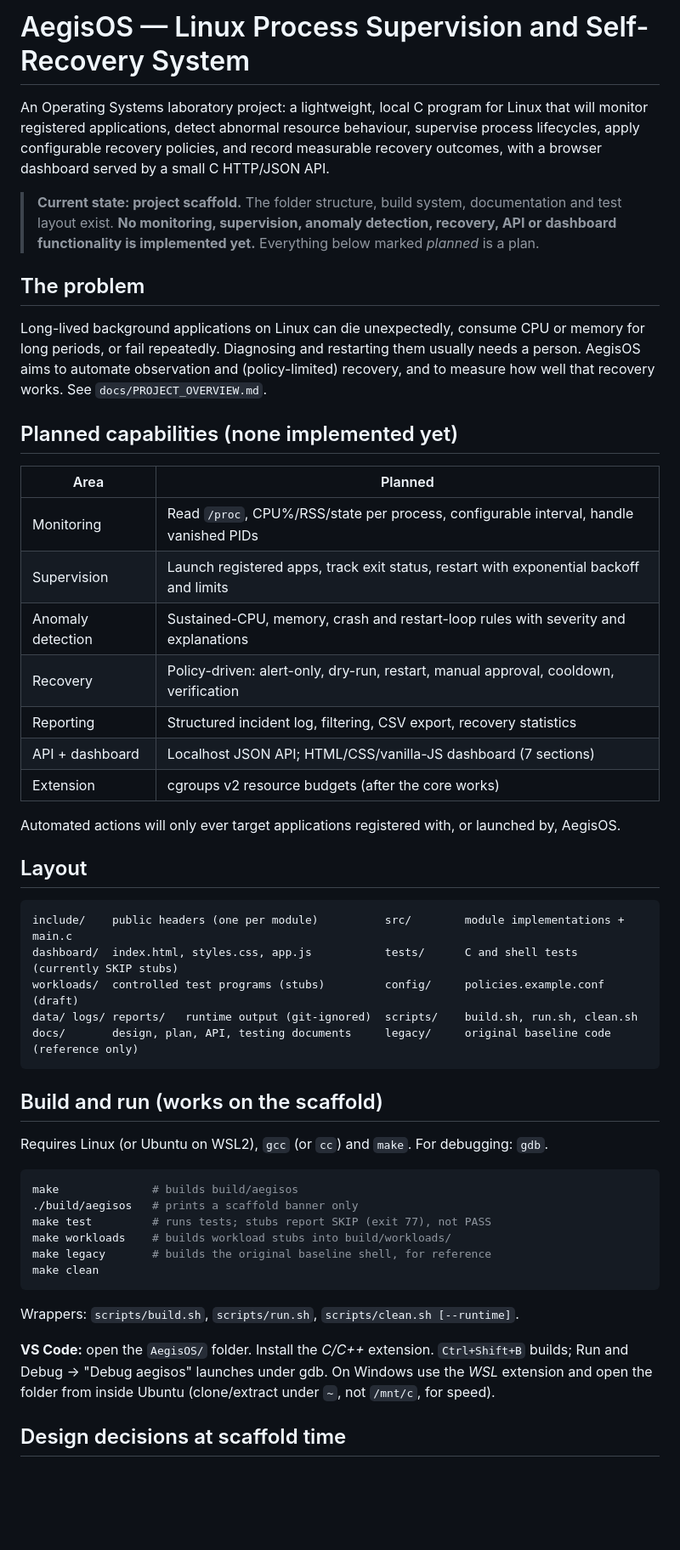
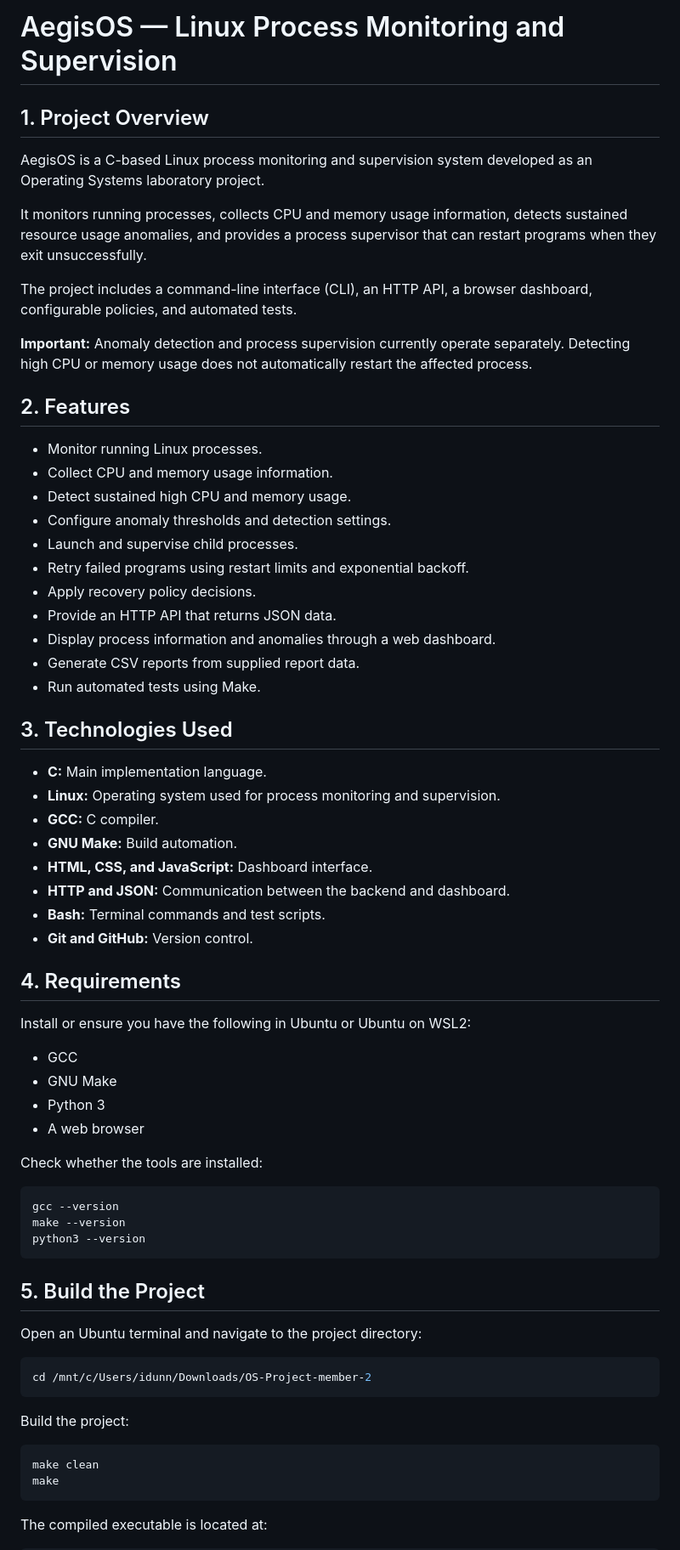
Before and after one commit to AsmiC18/OS-Project, a Markdown page: README.md, the part around one of its changes. Shown at 85% size. Drawn GitHub-style; blank space fills up the shorter version.

````diff
--- a/README.md
+++ b/README.md
@@ -1,63 +1,71 @@
-# AegisOS — Linux Process Supervision and Self-Recovery System
+# AegisOS — Linux Process Monitoring and Supervision
 
-An Operating Systems laboratory project: a lightweight, local C program for Linux that will
-monitor registered applications, detect abnormal resource behaviour, supervise process
-lifecycles, apply configurable recovery policies, and record measurable recovery outcomes,
-with a browser dashboard served by a small C HTTP/JSON API.
+## 1. Project Overview
 
-> **Current state: project scaffold.** The folder structure, build system, documentation
-> and test layout exist. **No monitoring, supervision, anomaly detection, recovery, API or
-> dashboard functionality is implemented yet.** Everything below marked *planned* is a plan.
+AegisOS is a C-based Linux process monitoring and supervision system developed as an Operating Systems laboratory project.
 
-## The problem
+It monitors running processes, collects CPU and memory usage information, detects sustained resource usage anomalies, and provides a process supervisor that can restart programs when they exit unsuccessfully.
 
-Long-lived background applications on Linux can die unexpectedly, consume CPU or memory for
-long periods, or fail repeatedly. Diagnosing and restarting them usually needs a person.
-AegisOS aims to automate observation and (policy-limited) recovery, and to measure how well
-that recovery works. See `docs/PROJECT_OVERVIEW.md`.
+The project includes a command-line interface (CLI), an HTTP API, a browser dashboard, configurable policies, and automated tests.
 
-## Planned capabilities (none implemented yet)
+**Important:** Anomaly detection and process supervision currently operate separately. Detecting high CPU or memory usage does not automatically restart the affected process.
 
-| Area | Planned |
-|---|---|
-| Monitoring | Read `/proc`, CPU%/RSS/state per process, configurable interval, handle vanished PIDs |
-| Supervision | Launch registered apps, track exit status, restart with exponential backoff and limits |
-| Anomaly detection | Sustained-CPU, memory, crash and restart-loop rules with severity and explanations |
-| Recovery | Policy-driven: alert-only, dry-run, restart, manual approval, cooldown, verification |
-| Reporting | Structured incident log, filtering, CSV export, recovery statistics |
-| API + dashboard | Localhost JSON API; HTML/CSS/vanilla-JS dashboard (7 sections) |
-| Extension | cgroups v2 resource budgets (after the core works) |
+## 2. Features
 
-Automated actions will only ever target applications registered with, or launched by, AegisOS.
+- Monitor running Linux processes.
+- Collect CPU and memory usage information.
+- Detect sustained high CPU and memory usage.
+- Configure anomaly thresholds and detection settings.
+- Launch and supervise child processes.
+- Retry failed programs using restart limits and exponential backoff.
+- Apply recovery policy decisions.
+- Provide an HTTP API that returns JSON data.
+- Display process information and anomalies through a web dashboard.
+- Generate CSV reports from supplied report data.
+- Run automated tests using Make.
 
-## Layout
+## 3. Technologies Used
 
-```
-include/    public headers (one per module)          src/        module implementations + main.c
-dashboard/  index.html, styles.css, app.js           tests/      C and shell tests (currently SKIP stubs)
-workloads/  controlled test programs (stubs)         config/     policies.example.conf (draft)
-data/ logs/ reports/   runtime output (git-ignored)  scripts/    build.sh, run.sh, clean.sh
-docs/       design, plan, API, testing documents     legacy/     original baseline code (reference only)
+- **C:** Main implementation language.
+- **Linux:** Operating system used for process monitoring and supervision.
+- **GCC:** C compiler.
+- **GNU Make:** Build automation.
+- **HTML, CSS, and JavaScript:** Dashboard interface.
+- **HTTP and JSON:** Communication between the backend and dashboard.
+- **Bash:** Terminal commands and test scripts.
+- **Git and GitHub:** Version control.
+
+## 4. Requirements
+
+Install or ensure you have the following in Ubuntu or Ubuntu on WSL2:
+
+- GCC
+- GNU Make
+- Python 3
+- A web browser
+
+Check whether the tools are installed:
+
+```bash
+gcc --version
+make --version
+python3 --version
 ```
 
-## Build and run (works on the scaffold)
+## 5. Build the Project
 
-Requires Linux (or Ubuntu on WSL2), `gcc` (or `cc`) and `make`. For debugging: `gdb`.
+Open an Ubuntu terminal and navigate to the project directory:
 
 ```bash
-make              # builds build/aegisos
-./build/aegisos   # prints a scaffold banner only
-make test         # runs tests; stubs report SKIP (exit 77), not PASS
-make workloads    # builds workload stubs into build/workloads/
-make legacy       # builds the original baseline shell, for reference
-make clean
+cd /mnt/c/Users/idunn/Downloads/OS-Project-member-2
 ```
 
-Wrappers: `scripts/build.sh`, `scripts/run.sh`, `scripts/clean.sh [--runtime]`.
+Build the project:
 
-**VS Code:** open the `AegisOS/` folder. Install the *C/C++* extension. `Ctrl+Shift+B` builds;
-Run and Debug → "Debug aegisos" launches under gdb. On Windows use the *WSL* extension and
-open the folder from inside Ubuntu (clone/extract under `~`, not `/mnt/c`, for speed).
+```bash
+make clean
+make
+```
 
-## Design decisions at scaffold time
+The compiled executable is located at:
 
````
Also changed, not shown: other parts of README.md (+307 -13 lines).
